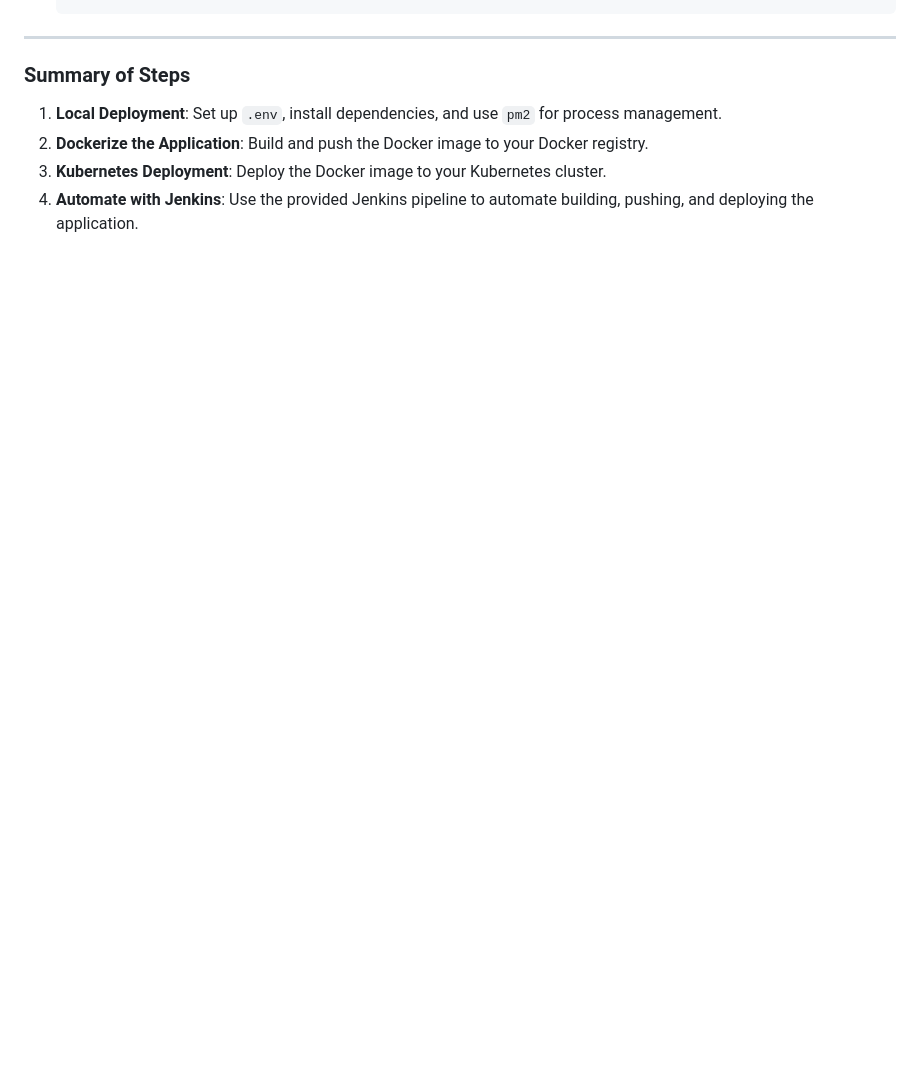
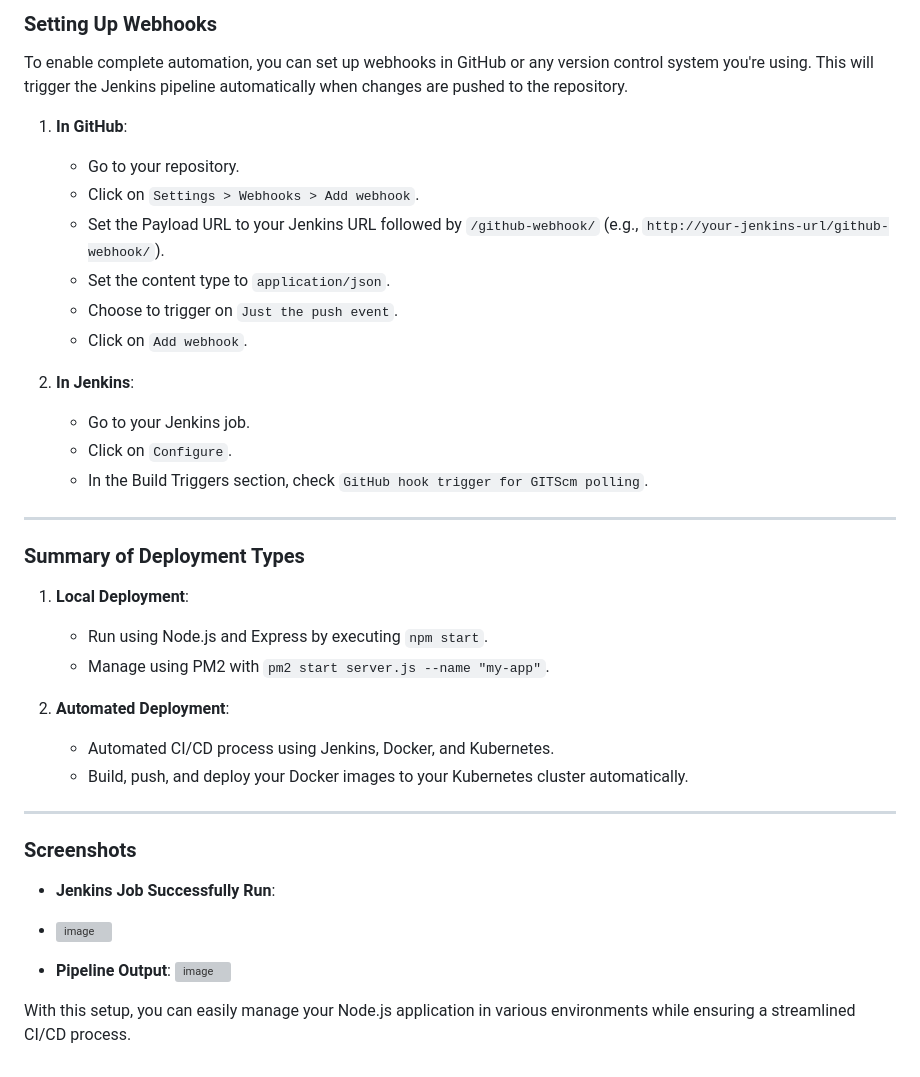
Before and after one commit to vishnu-rv/Sample-Proj, a Markdown page: README.md, the part around one of its changes. GitHub-like rendering; blank space fills up the shorter version; grey boxes are pictures that could not be loaded.

```diff
--- a/README.md
+++ b/README.md
@@ -184,9 +206,45 @@ To automate the build, push, and deployment steps, use the following Jenkins pip
+### Setting Up Webhooks
+
+To enable complete automation, you can set up webhooks in GitHub or any version control system you're using. This will trigger the Jenkins pipeline automatically when changes are pushed to the repository.
+
+1. **In GitHub**:
+   - Go to your repository.
+   - Click on `Settings > Webhooks > Add webhook`.
+   - Set the Payload URL to your Jenkins URL followed by `/github-webhook/` (e.g., `http://your-jenkins-url/github-webhook/`).
+   - Set the content type to `application/json`.
+   - Choose to trigger on `Just the push event`.
+   - Click on `Add webhook`.
+
+2. **In Jenkins**:
+   - Go to your Jenkins job.
+   - Click on `Configure`.
+   - In the Build Triggers section, check `GitHub hook trigger for GITScm polling`.
 
 ---
 
-### Summary of Steps
+### Summary of Deployment Types
 
-1. **Local Deployment**: Set up `.env`, install dependencies, and use `pm2` for process management.
-2. **Dockerize the Application**: Build and push the Docker image to your Docker registry.
-3. **Kubernetes Deployment**: Deploy the Docker image to your Kubernetes cluster.
-4. **Automate with Jenkins**: Use the provided Jenkins pipeline to automate building, pushing, and deploying the application.
+1. **Local Deployment**:
+   - Run using Node.js and Express by executing `npm start`.
+   - Manage using PM2 with `pm2 start server.js --name "my-app"`.
+
+2. **Automated Deployment**:
+   - Automated CI/CD process using Jenkins, Docker, and Kubernetes.
+   - Build, push, and deploy your Docker images to your Kubernetes cluster automatically.
+
+---
+
+### Screenshots
+
+- **Jenkins Job Successfully Run**:
+- ![image](https://github.com/user-attachments/assets/510c3db4-4a78-472b-97b5-c92247566c26)
+
+
+
+- **Pipeline Output**:
+![image](https://github.com/user-attachments/assets/a34633ab-9a6a-492c-b9a6-81b02792eb02)
+
+
+
+
+With this setup, you can easily manage your Node.js application in various environments while ensuring a streamlined CI/CD process.
```
Also changed, not shown: other parts of README.md (+104 -82 lines).
